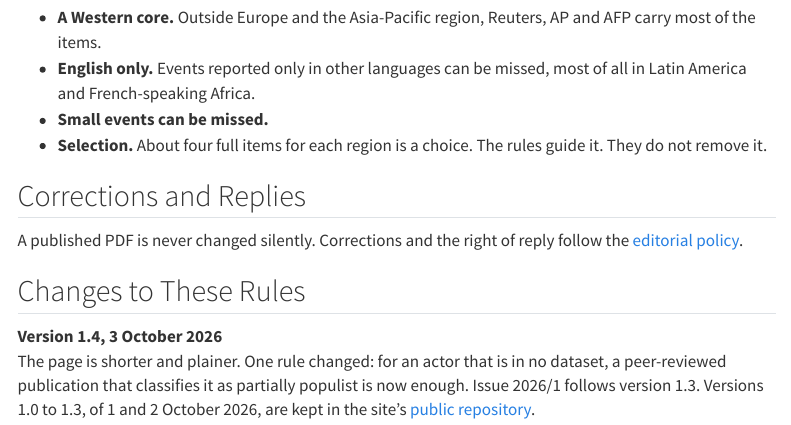
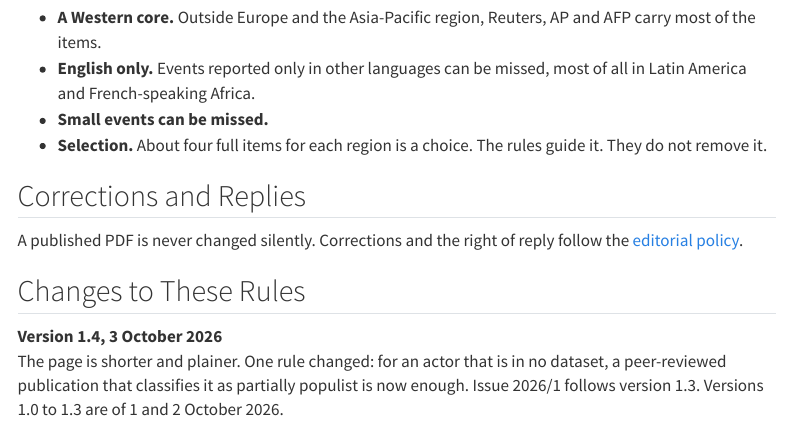
Before and after one commit to khayyam-rzazade/populiverse, a Quarto document (monitor/rules.qmd): the page in a window 1100 px wide, from 3060 px down. Rendered offline with R 4.5, knitr and Pandoc in place of Quarto, with nearby package versions; menus at the side of the page are left out.

Commit message:
commit to these

```diff
--- a/monitor/rules.qmd
+++ b/monitor/rules.qmd
@@ -130,4 +130,4 @@ A published PDF is never changed silently. Corrections and the right of reply fo
 ## Changes to These Rules {#changes}
 
 Version 1.4, 3 October 2026
-: The page is shorter and plainer. One rule changed: for an actor that is in no dataset, a peer-reviewed publication that classifies it as partially populist is now enough. Issue 2026/1 follows version 1.3. Versions 1.0 to 1.3, of 1 and 2 October 2026, are kept in the site's [public repository](https://github.com/khayyam-rzazade/populiverse/commits/main/monitor/rules.qmd).
+: The page is shorter and plainer. One rule changed: for an actor that is in no dataset, a peer-reviewed publication that classifies it as partially populist is now enough. Issue 2026/1 follows version 1.3. Versions 1.0 to 1.3 are of 1 and 2 October 2026.
```
Also changed, not shown: index.qmd (+1 -2 lines), 1 other file.
